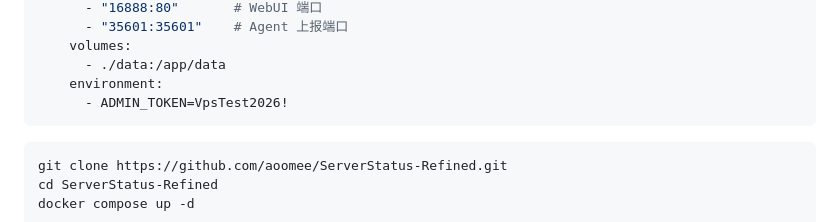
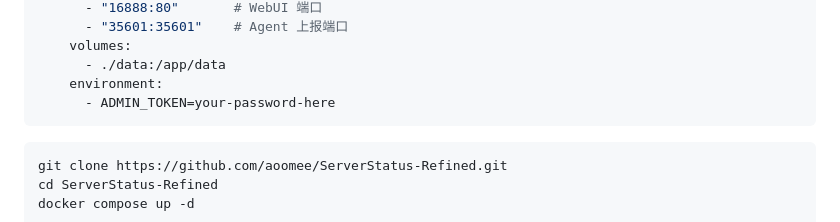
Before and after one commit to aoomee/ServerStatus-Refined, a Markdown page: README.md, the part around the change. GitHub-like rendering.

Commit message:
docs: revert README Compose token to placeholder (avoid leaking real password publicly)

````diff
--- a/README.md
+++ b/README.md
@@ -54,7 +54,7 @@ services:
     volumes:
       - ./data:/app/data
     environment:
-      - ADMIN_TOKEN=VpsTest2026!
+      - ADMIN_TOKEN=your-password-here
 ```
 
 ```bash
````
